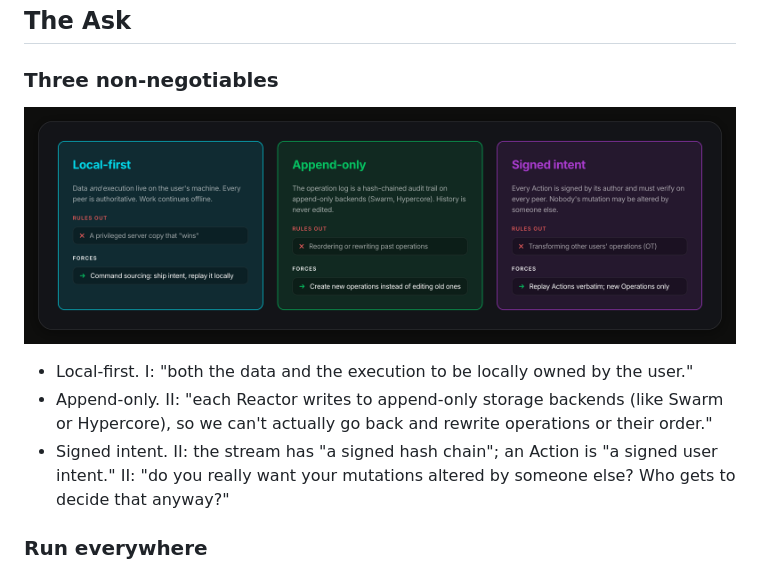
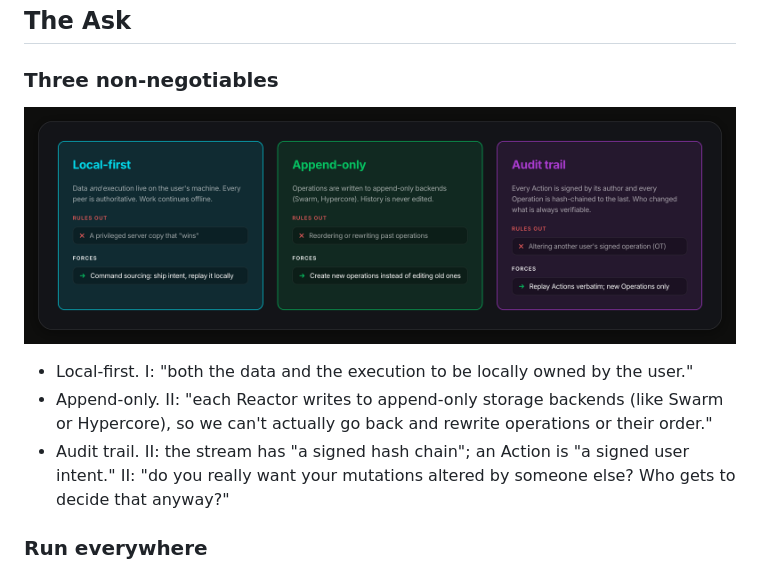
Before and after one commit to thegoldenmule/reactor-talk, a Markdown page: outline.md, the part around one of its changes. Rendered like a GitHub page; pictures changed too: img/design-constraints.png.

Commit message:
audit trail as the third requirement
Co-Authored-By: Claude Fable 5.1 <noreply@anthropic.com>

```diff
--- a/outline.md
+++ b/outline.md
@@ -30,7 +30,7 @@ A structured runtime for local-first applications.
 - Local-first. I: "both the data and the execution to be locally owned by the user."
 - Append-only. II: "each Reactor writes to append-only storage backends (like Swarm or
   Hypercore), so we can't actually go back and rewrite operations or their order."
-- Signed intent. II: the stream has "a signed hash chain"; an Action is "a signed user intent."
+- Audit trail. II: the stream has "a signed hash chain"; an Action is "a signed user intent."
   II: "do you really want your mutations altered by someone else? Who gets to decide that
   anyway?"
 
```
Also changed, not shown: other parts of outline.md (+1 -1 lines), img/sync-scorecard.png, 1 other file.
